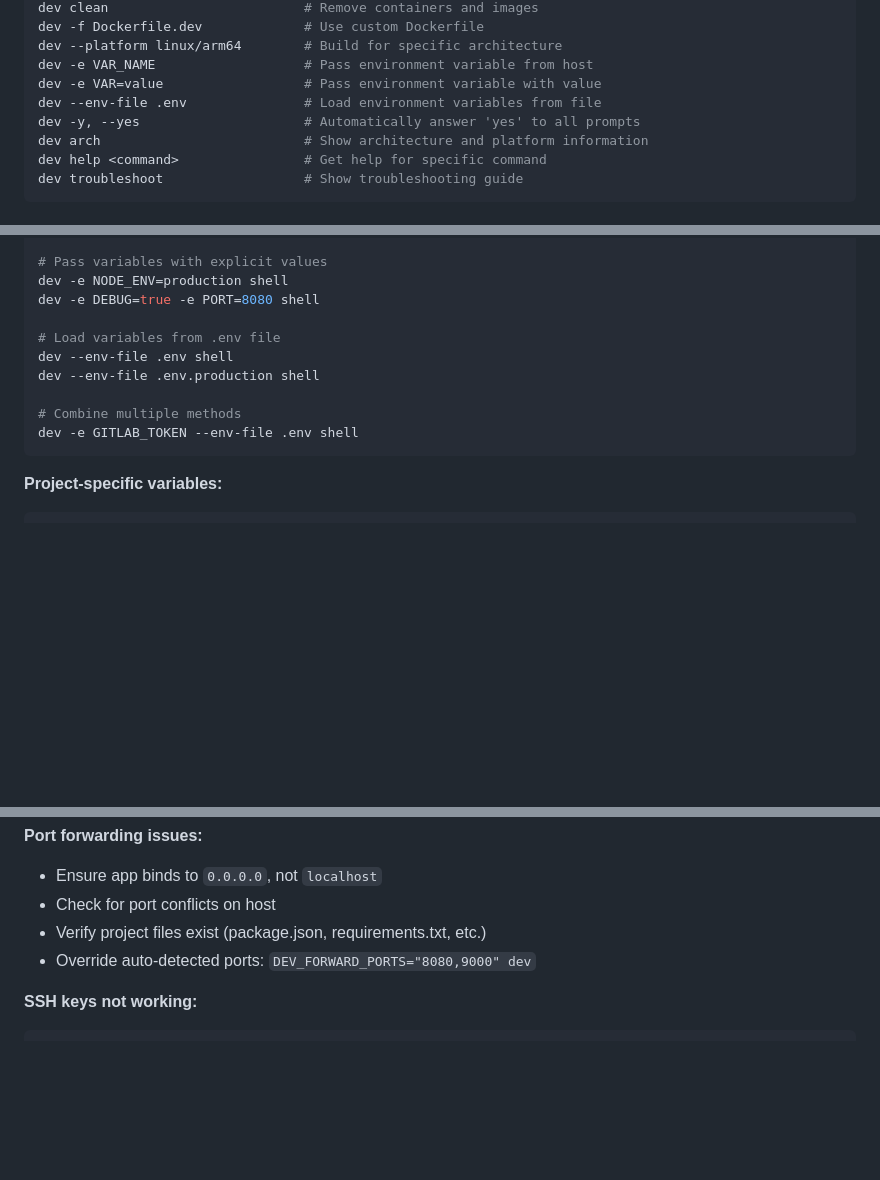
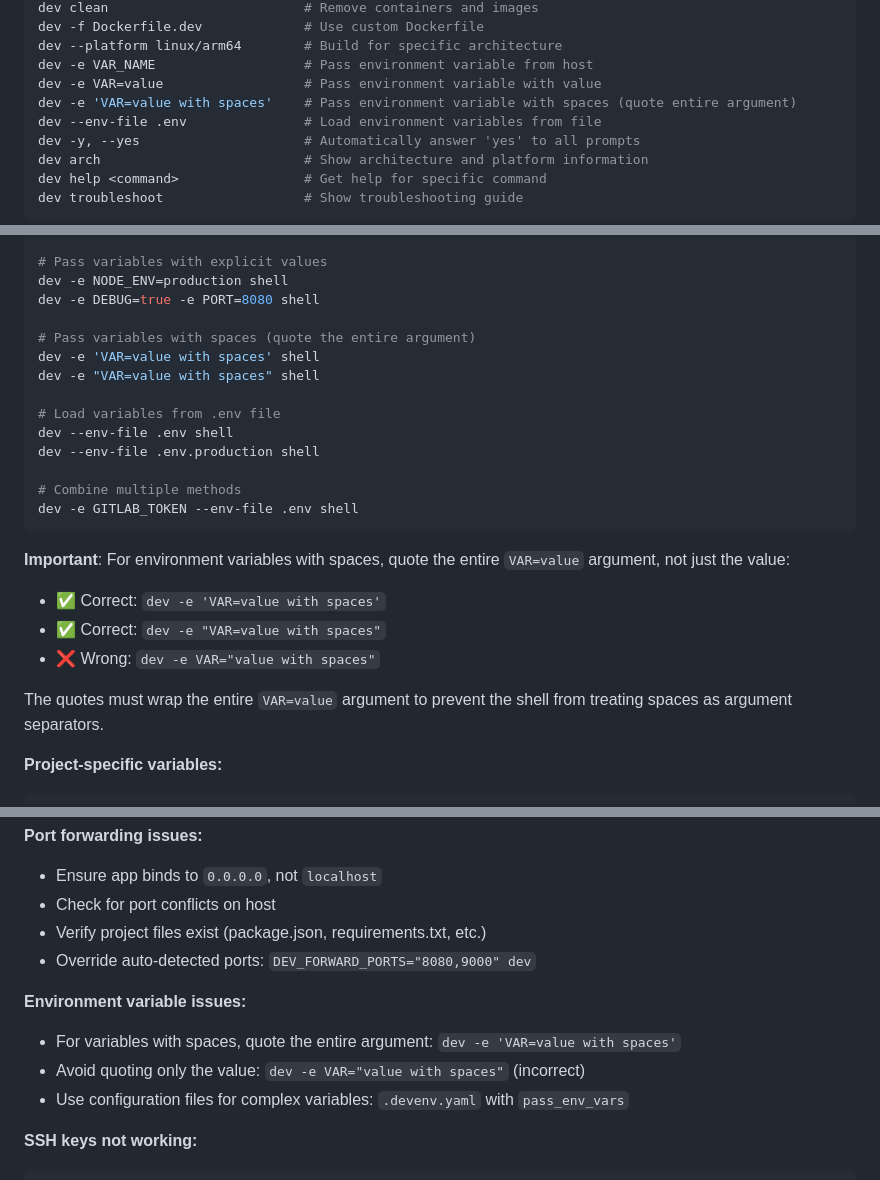
Before and after one commit to mwing/isolated-dev, a Markdown page: README.md, 3 parts joined by grey strips. Drawn GitHub-style; blank space fills up the shorter version.

````diff
--- a/README.md
+++ b/README.md
@@ -256,6 +256,7 @@ dev -f Dockerfile.dev             # Use custom Dockerfile
 dev --platform linux/arm64        # Build for specific architecture
 dev -e VAR_NAME                   # Pass environment variable from host
 dev -e VAR=value                  # Pass environment variable with value
+dev -e 'VAR=value with spaces'    # Pass environment variable with spaces (quote entire argument)
 dev --env-file .env               # Load environment variables from file
 dev -y, --yes                     # Automatically answer 'yes' to all prompts
 dev arch                          # Show architecture and platform information
@@ -511,6 +512,10 @@ dev -e DATABASE_URL -e API_KEY shell
 dev -e NODE_ENV=production shell
 dev -e DEBUG=true -e PORT=8080 shell
 
+# Pass variables with spaces (quote the entire argument)
+dev -e 'VAR=value with spaces' shell
+dev -e "VAR=value with spaces" shell
+
 # Load variables from .env file
 dev --env-file .env shell
 dev --env-file .env.production shell
@@ -518,6 +523,13 @@ dev --env-file .env.production shell
 # Combine multiple methods
 dev -e GITLAB_TOKEN --env-file .env shell
 ```
+
+**Important**: For environment variables with spaces, quote the entire `VAR=value` argument, not just the value:
+- ✅ Correct: `dev -e 'VAR=value with spaces'`
+- ✅ Correct: `dev -e "VAR=value with spaces"`
+- ❌ Wrong: `dev -e VAR="value with spaces"`
+
+The quotes must wrap the entire `VAR=value` argument to prevent the shell from treating spaces as argument separators.
 
 **Project-specific variables:**
 ```bash
@@ -677,6 +689,11 @@ dev env up docker-host            # Start VM
 - Verify project files exist (package.json, requirements.txt, etc.)
 - Override auto-detected ports: `DEV_FORWARD_PORTS="8080,9000" dev`
 
+**Environment variable issues:**
+- For variables with spaces, quote the entire argument: `dev -e 'VAR=value with spaces'`
+- Avoid quoting only the value: `dev -e VAR="value with spaces"` (incorrect)
+- Use configuration files for complex variables: `.devenv.yaml` with `pass_env_vars`
+
 **SSH keys not working:**
 ```bash
 ssh-add -l                        # Check SSH agent
````
